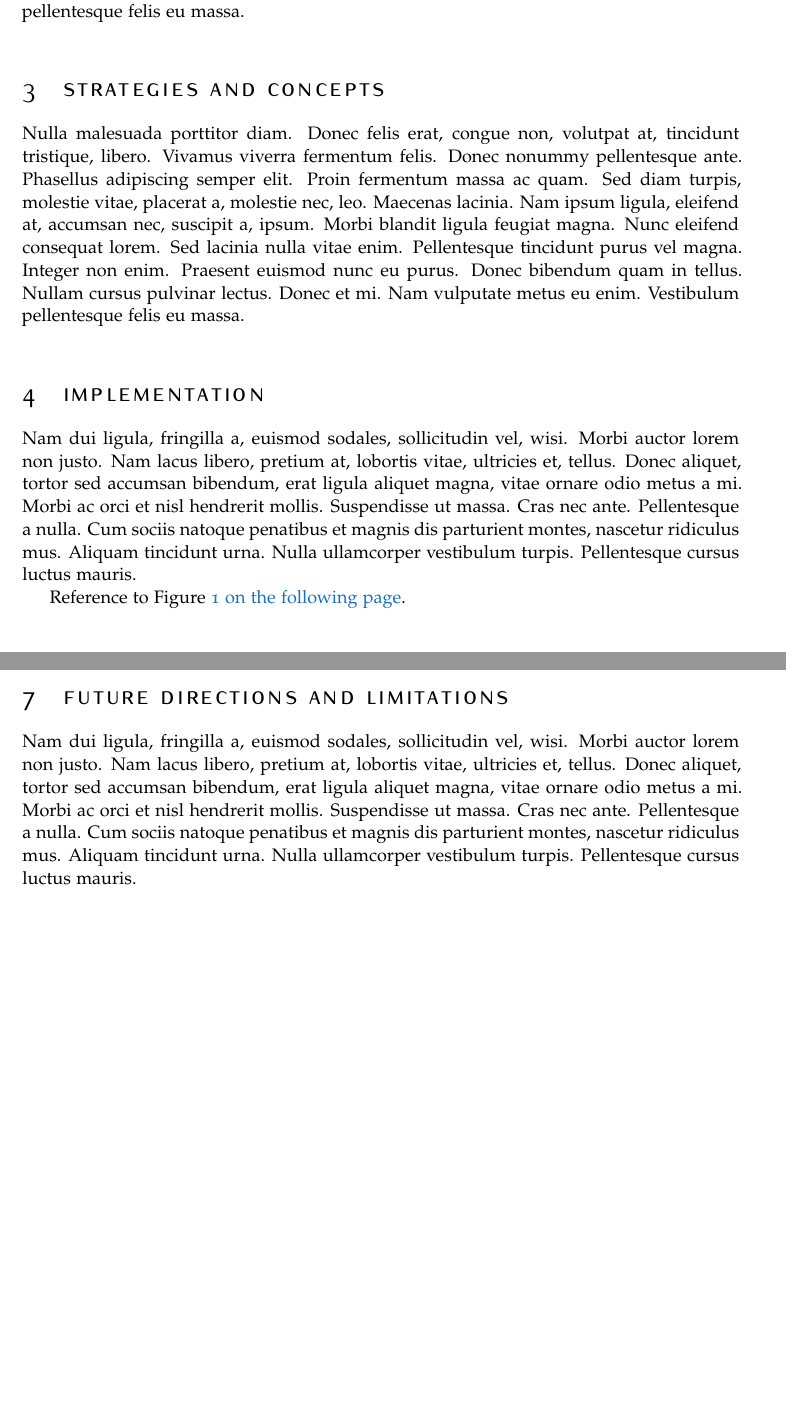
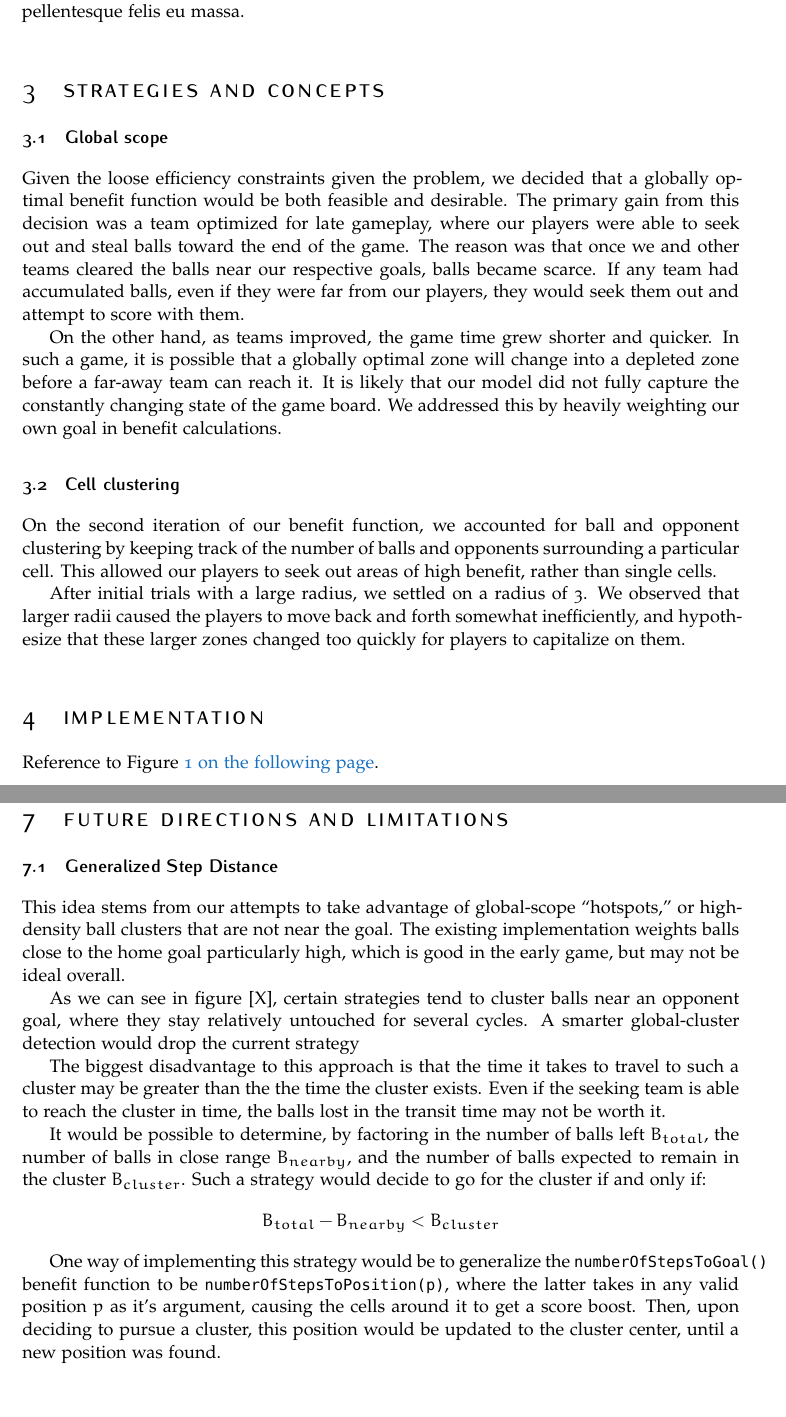
Before and after one commit to isibner/cis559-proj1-report, a LaTeX document (project-1-group-5-report.tex): two parts of pages 2 and 3 of 5 before the commit and two parts of pages 2 and 4 of 5 after it, joined at a grey line, cut so that both start at the same text, the shorter picture padded with empty space. Compiled offline with pdfLaTeX.

Commit message:
Added content
- Strategy, future directions
- TODO: add result analysis

```diff
--- a/project-1-group-5-report.tex
+++ b/project-1-group-5-report.tex
@@ -85,12 +85,20 @@ english
 \lipsum[3]
 
 \section{Strategies and Concepts}
+\subsection {Global scope}
 
-\lipsum[3]
+Given the loose efficiency constraints given the problem, we decided that a globally optimal benefit function would be both feasible and desirable. The primary gain from this decision was a team optimized for late gameplay, where our players were able to seek out and steal balls toward the end of the game. The reason was that once we and other teams cleared the balls near our respective goals, balls became scarce. If any team had accumulated balls, even if they were far from our players, they would seek them out and attempt to score with them.
+
+On the other hand, as teams improved, the game time grew shorter and quicker. In such a game, it is possible that a globally optimal zone will change into a depleted zone before a far-away team can reach it. It is likely that our model did not fully capture the constantly changing state of the game board. We addressed this by heavily weighting our own goal in benefit calculations.
+
+\subsection{Cell clustering}
+On the second iteration of our benefit function, we accounted for ball and opponent clustering by keeping track of the number of balls and opponents surrounding a particular cell. This allowed our players to seek out areas of high benefit, rather than single cells.
+
+After initial trials with a large radius, we settled on a radius of 3. We observed that larger radii caused the players to move back and forth somewhat inefficiently, and hypothesize that these larger zones changed too quickly for players to capitalize on them.
+
 
 \section{Implementation}
 
-\lipsum[2]
 
 Reference to Figure~\vref{fig:gallery}. % The \vref command specifies the location of the reference
 
@@ -111,7 +119,17 @@ Reference to Figure~\vref{fig:gallery}. % The \vref command specifies the locati
 
 \section{Future Directions and Limitations}
 
-\lipsum[2]
+\subsection{Generalized Step Distance}
+This idea stems from our attempts to take advantage of global-scope “hotspots,” or high-density ball clusters that are not near the goal. The existing implementation weights balls close to the home goal particularly high, which is good in the early game, but may not be ideal overall.
+
+As we can see in figure [X], certain strategies tend to cluster balls near an opponent goal, where they stay relatively untouched for several cycles. A smarter global-cluster detection would drop the current strategy
+
+The biggest disadvantage to this approach is that the time it takes to travel to such a cluster may be greater than the the time the cluster exists. Even if the seeking team is able to reach the cluster in time, the balls lost in the transit time may not be worth it.
+
+It would be possible to determine, by factoring in the number of balls left $B_{total}$, the number of balls in close range $B_{nearby}$, and the number of balls expected to remain in the cluster $B_{cluster}$. Such a strategy would decide to go for the cluster if and only if:
+$$B_{total} - B_{nearby} < B_{cluster}$$
+
+One way of implementing this strategy would be to generalize the  \texttt{numberOfStepsToGoal()} benefit function to be \texttt{numberOfStepsToPosition(p)}, where the latter takes in any valid position $p$ as it’s argument, causing the cells around it to get a score boost. Then, upon deciding to pursue a cluster, this position would be updated to the cluster center, until a new position was found.
 
 \section{Acknowledgments}
 
```
